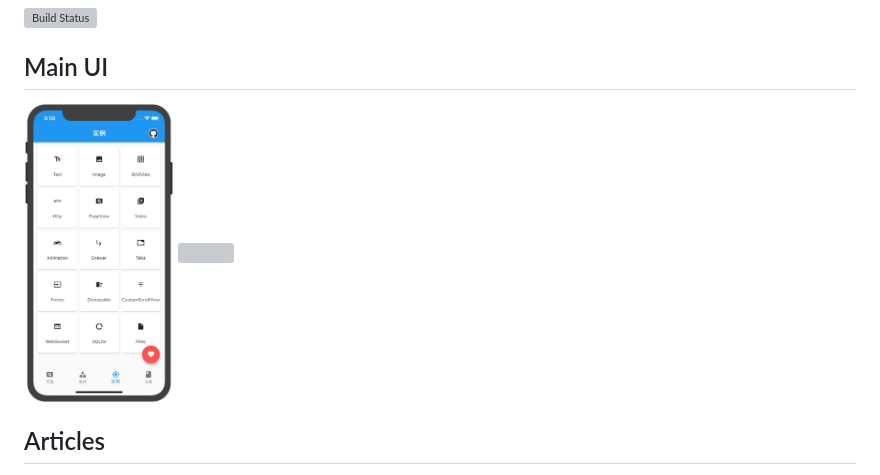
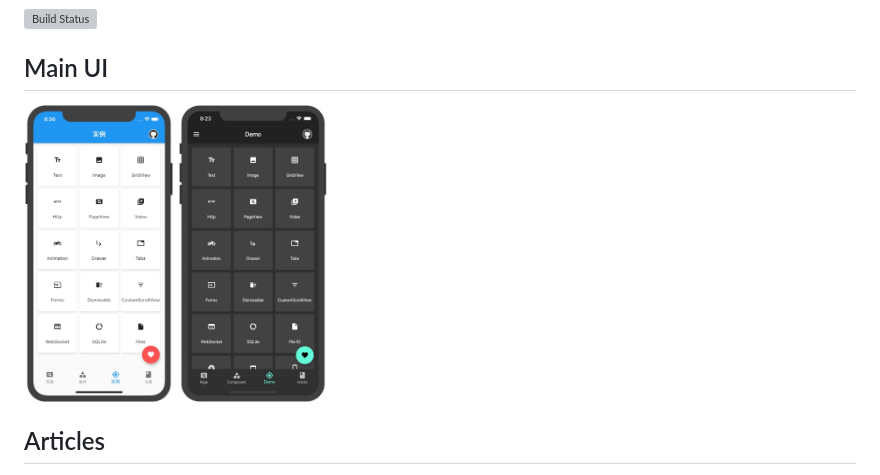
Before and after one commit to jiangkang/flutter-system, a Markdown page: README.md, the part around the change. Rendered like a GitHub page; pictures changed too: captures/home_demo_dark.png (added); grey boxes are pictures that could not be loaded.

```diff
--- a/README.md
+++ b/README.md
@@ -6,7 +6,7 @@
 
 <div>
    <img src="captures/home_demo.png" width="150"/>
-   <img src="captures/demos/gridview_count_basic.png" width="150"/>
+   <img src="captures/home_demo_dark.png" width="150"/>
 </div>
 
 
```
Also changed, not shown: 12 other files.
